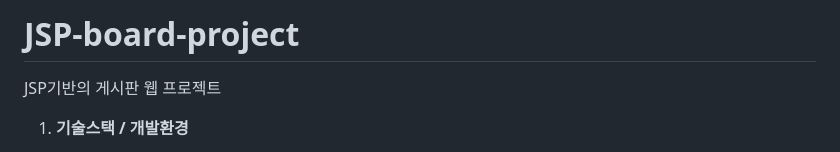
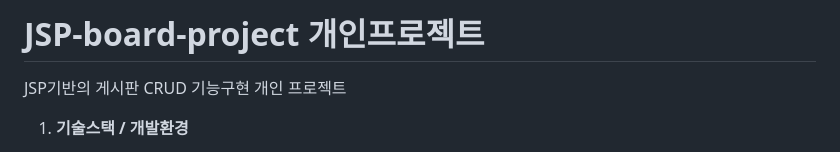
Before and after one commit to Boseopuser/JSP-board-project, a Markdown page: README.md, the part around the change. Rendered like a GitHub page.

```diff
--- a/README.md
+++ b/README.md
@@ -1,5 +1,5 @@
-# JSP-board-project
-JSP기반의 게시판 웹 프로젝트
+# JSP-board-project 개인프로젝트
+JSP기반의 게시판 CRUD 기능구현 개인 프로젝트
 
 1. **기술스택 / 개발환경**
 - **Java 버전 1.7**
```
